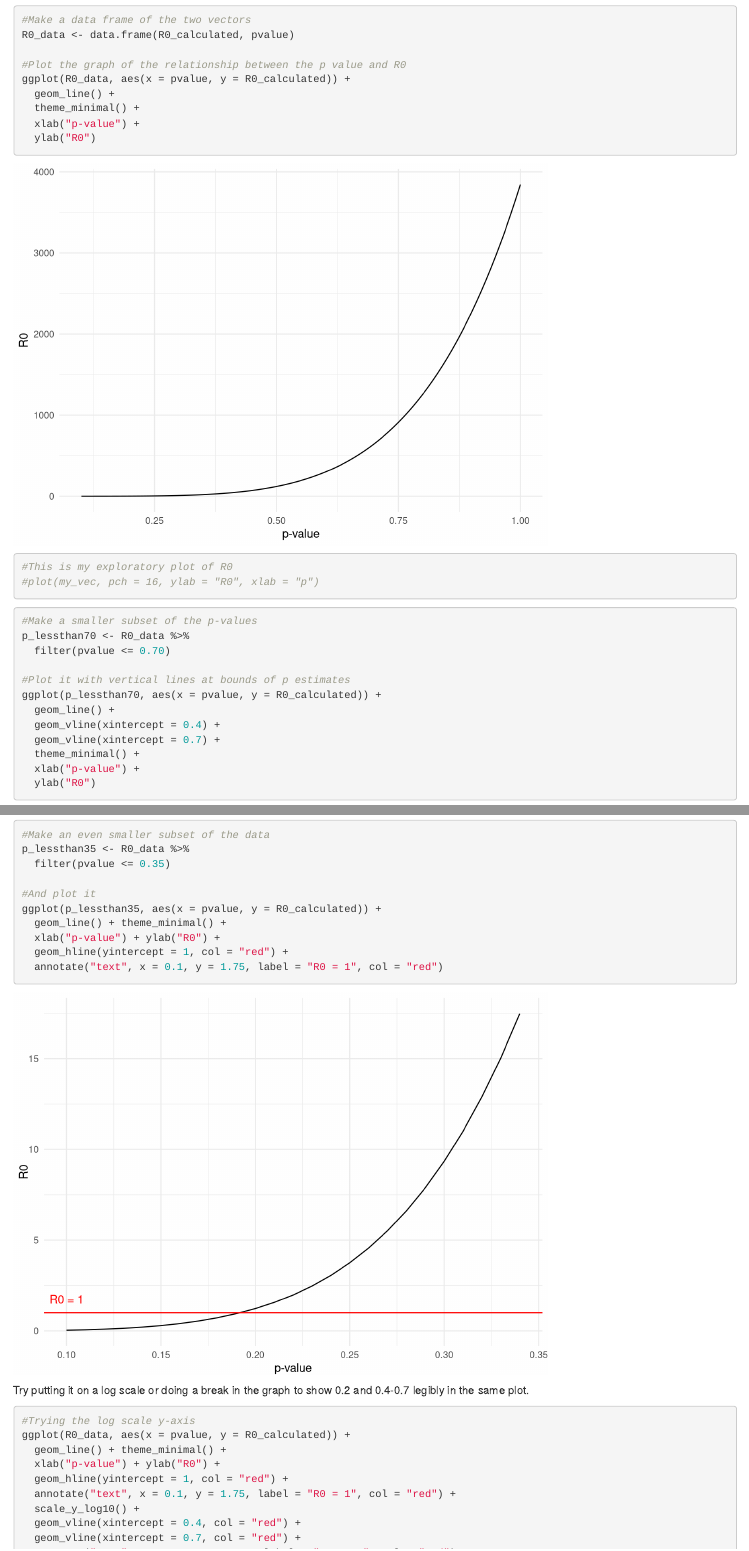
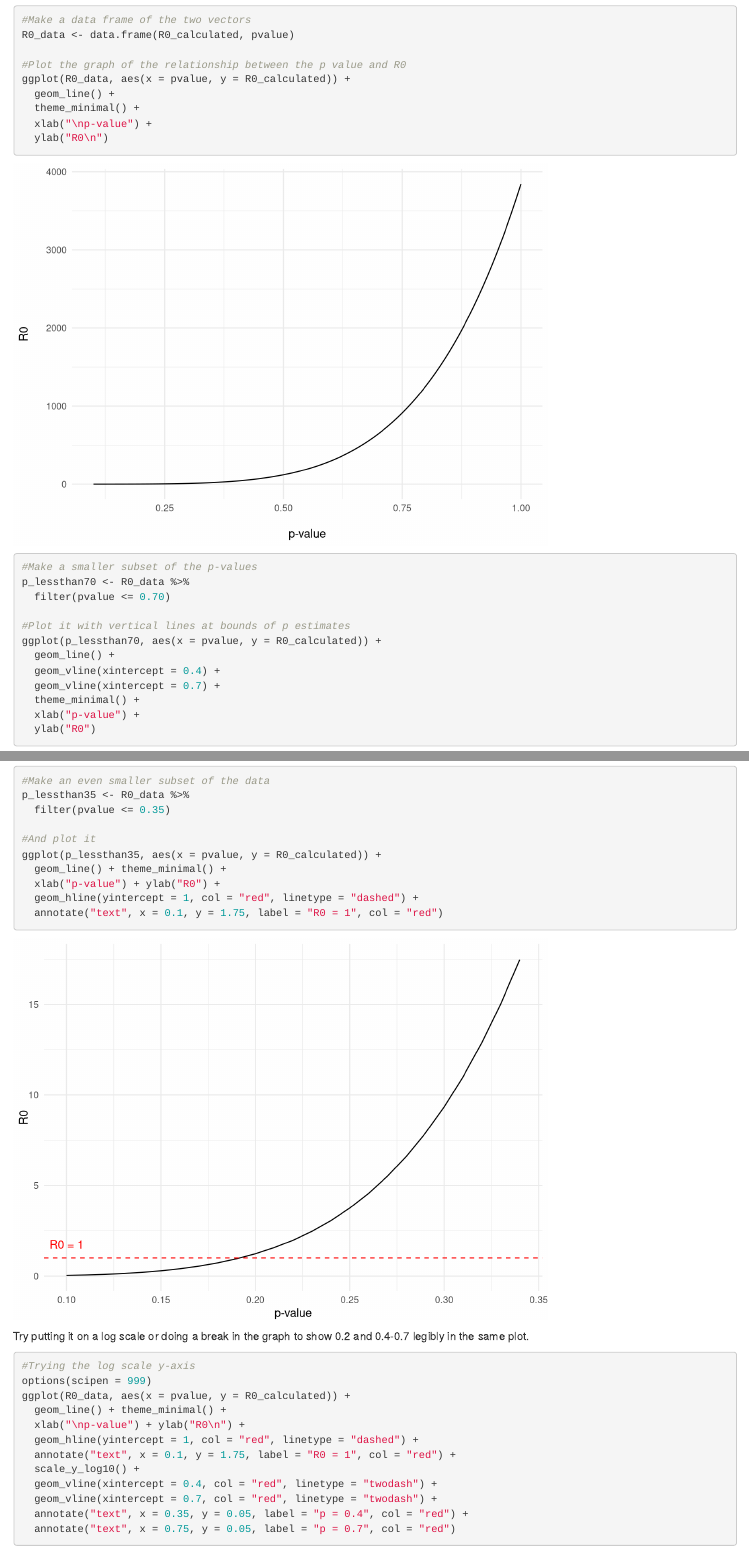
Before and after one commit to taylorlockmann/esm211_group_project, an R Markdown document (scripts/R-code for r and R0.Rmd): the page in a window 1100 px wide, from 1070 px down, and a second part further down, joined at a grey line. Rendered offline with R 4.5, knitr and Pandoc, with nearby package versions; some code elsewhere in the file could not run offline.

Commit message:
Edited plots and calculated for p when R0 = 1

````diff
--- a/scripts/R-code for r and R0.Rmd
+++ b/scripts/R-code for r and R0.Rmd
@@ -41,11 +41,10 @@ R0_data <- data.frame(R0_calculated, pvalue)
 ggplot(R0_data, aes(x = pvalue, y = R0_calculated)) +
   geom_line() +
   theme_minimal() +
-  xlab("p-value") +
-  ylab("R0")
+  xlab("\np-value") +
+  ylab("R0\n")
 
-#This is my exploratory plot of R0
-#plot(my_vec, pch = 16, ylab = "R0", xlab = "p")
+
 ```
 
 ```{r}
@@ -72,7 +71,7 @@ p_lessthan35 <- R0_data %>%
 ggplot(p_lessthan35, aes(x = pvalue, y = R0_calculated)) +
   geom_line() + theme_minimal() +
   xlab("p-value") + ylab("R0") +
-  geom_hline(yintercept = 1, col = "red") +
+  geom_hline(yintercept = 1, col = "red", linetype = "dashed") +
   annotate("text", x = 0.1, y = 1.75, label = "R0 = 1", col = "red")
 ```
 
@@ -80,14 +79,15 @@ Try putting it on a log scale or doing a break in the graph to show 0.2 and 0.4-
 
 ```{r}
 #Trying the log scale y-axis
+options(scipen = 999)
 ggplot(R0_data, aes(x = pvalue, y = R0_calculated)) +
   geom_line() + theme_minimal() +
-  xlab("p-value") + ylab("R0") +
-  geom_hline(yintercept = 1, col = "red") +
+  xlab("\np-value") + ylab("R0\n") +
+  geom_hline(yintercept = 1, col = "red", linetype = "dashed") +
   annotate("text", x = 0.1, y = 1.75, label = "R0 = 1", col = "red") +
   scale_y_log10() +
-  geom_vline(xintercept = 0.4, col = "red") +
-  geom_vline(xintercept = 0.7, col = "red") +
+  geom_vline(xintercept = 0.4, col = "red", linetype = "twodash") +
+  geom_vline(xintercept = 0.7, col = "red", linetype = "twodash") +
   annotate("text", x = 0.35, y = 0.05, label = "p = 0.4", col = "red") +
   annotate("text", x = 0.75, y = 0.05, label = "p = 0.7", col = "red")
 ```
````
Also changed, not shown: first_plot.png (added), second_plot.png (added), scripts/R-code for r and R0.Rmd (12 more changed lines).
